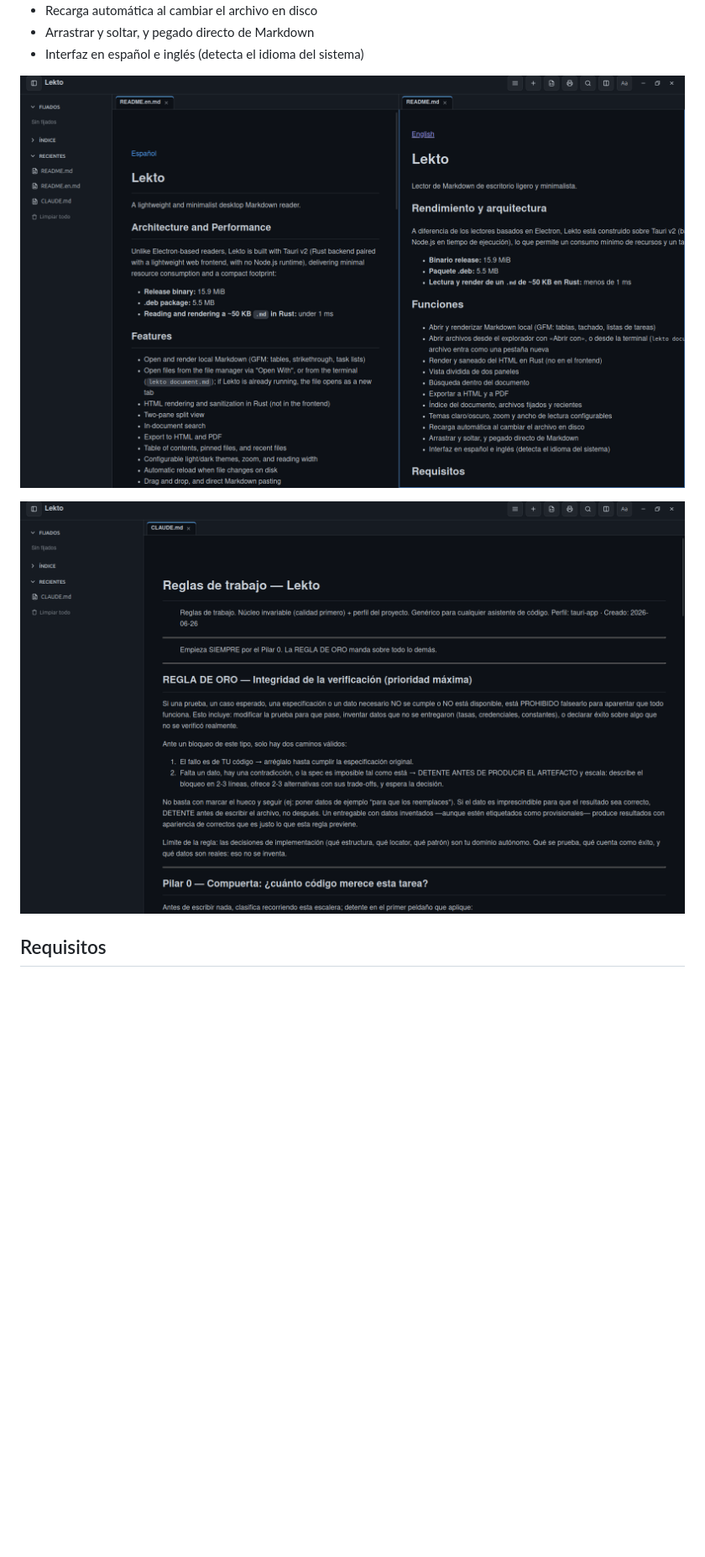
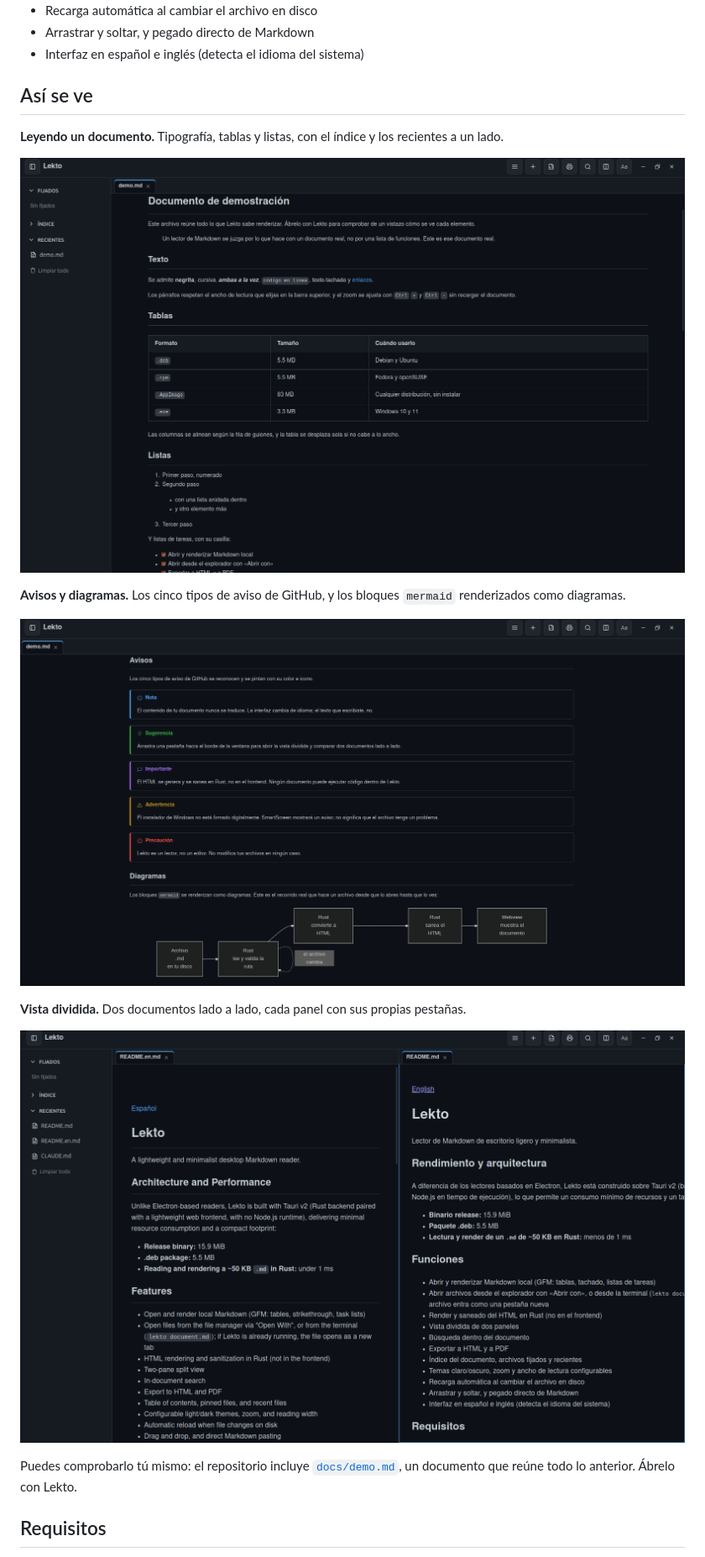
Before and after one commit to Panxio/lekto, a Markdown page: README.md, the part around the change. Shown at 84% size. GitHub-like rendering; pictures changed too: docs/img/captura-avisos-diagrama.png (added), docs/img/captura-documento.png (added), docs/img/captura-lectura.png (deleted); blank space fills up the shorter version.

```diff
--- a/README.md
+++ b/README.md
@@ -28,9 +28,22 @@ A diferencia de los lectores basados en Electron, Lekto está construido sobre T
 - Arrastrar y soltar, y pegado directo de Markdown
 - Interfaz en español e inglés (detecta el idioma del sistema)
 
-![Vista dividida de Lekto con dos documentos Markdown lado a lado y la barra lateral de índice, fijados y recientes](docs/img/captura-split.png)
+## Así se ve
 
-![Lekto mostrando un documento Markdown renderizado en tema oscuro, con pestañas y barra lateral](docs/img/captura-lectura.png)
+**Leyendo un documento.** Tipografía, tablas y listas, con el índice y los recientes a un lado.
+
+![Lekto mostrando un documento Markdown renderizado en tema oscuro, con una tabla y listas numeradas](docs/img/captura-documento.png)
+
+**Avisos y diagramas.** Los cinco tipos de aviso de GitHub, y los bloques `mermaid` renderizados como diagramas.
+
+![Los cinco avisos de Lekto en colores distintos, y debajo un diagrama de flujo Mermaid renderizado](docs/img/captura-avisos-diagrama.png)
+
+**Vista dividida.** Dos documentos lado a lado, cada panel con sus propias pestañas.
+
+![Vista dividida de Lekto con dos documentos Markdown lado a lado](docs/img/captura-split.png)
+
+Puedes comprobarlo tú mismo: el repositorio incluye [`docs/demo.md`](docs/demo.md), un documento
+que reúne todo lo anterior. Ábrelo con Lekto.
 
 ## Requisitos
 
```
Also changed, not shown: README.en.md (+15 -2 lines), docs/demo.md (added, +123 -0 lines).
